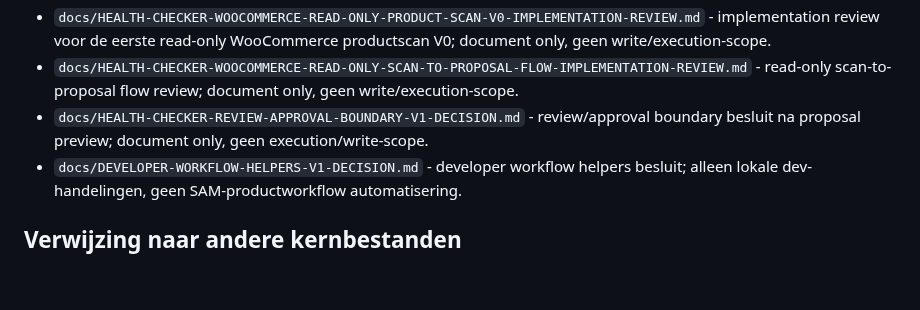
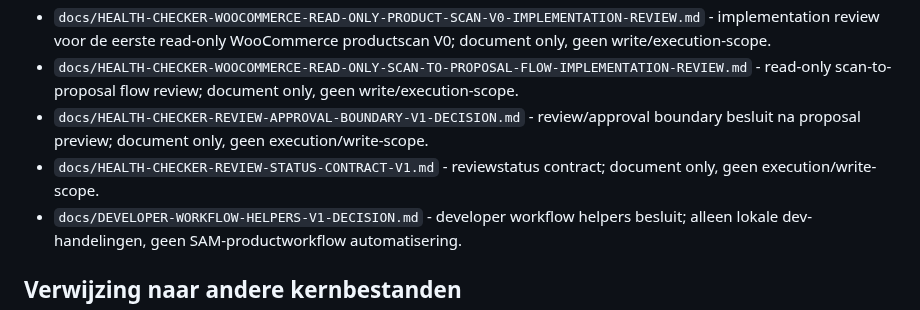
Before and after one commit to Xiaano/sam-mvp, a Markdown page: docs/APPROVED-DECISIONS-INDEX.md, the part around the change. Rendered like a GitHub page; blank space fills up the shorter version.

```diff
--- a/docs/APPROVED-DECISIONS-INDEX.md
+++ b/docs/APPROVED-DECISIONS-INDEX.md
@@ -103,6 +103,7 @@ Dit document is bewust geen statuspagina, build-log, schema-overzicht of API-pla
 * `docs/HEALTH-CHECKER-WOOCOMMERCE-READ-ONLY-PRODUCT-SCAN-V0-IMPLEMENTATION-REVIEW.md` - implementation review voor de eerste read-only WooCommerce productscan V0; document only, geen write/execution-scope.
 * `docs/HEALTH-CHECKER-WOOCOMMERCE-READ-ONLY-SCAN-TO-PROPOSAL-FLOW-IMPLEMENTATION-REVIEW.md` - read-only scan-to-proposal flow review; document only, geen write/execution-scope.
 * `docs/HEALTH-CHECKER-REVIEW-APPROVAL-BOUNDARY-V1-DECISION.md` - review/approval boundary besluit na proposal preview; document only, geen execution/write-scope.
+* `docs/HEALTH-CHECKER-REVIEW-STATUS-CONTRACT-V1.md` - reviewstatus contract; document only, geen execution/write-scope.
 * `docs/DEVELOPER-WORKFLOW-HELPERS-V1-DECISION.md` - developer workflow helpers besluit; alleen lokale dev-handelingen, geen SAM-productworkflow automatisering.
 
 ## Verwijzing naar andere kernbestanden
```
Also changed, not shown: docs/CURRENT-STATUS.md (+1 -0 lines), docs/HEALTH-CHECKER-REVIEW-STATUS-CONTRACT-V1.md (added, +73 -0 lines).
